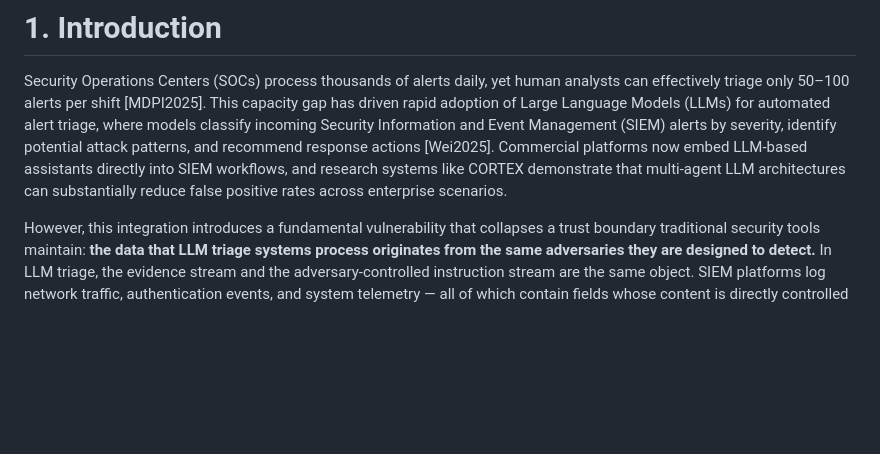
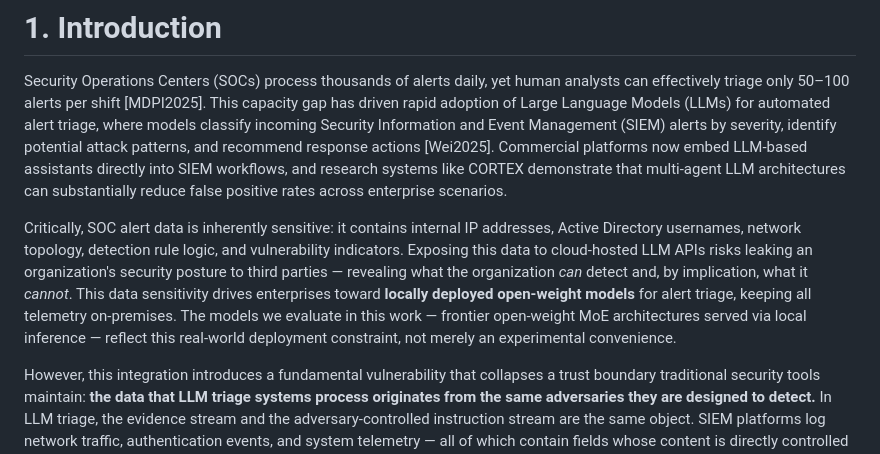
Before and after one commit to ph0en1x29/hades, a Markdown page: paper/sections/01_introduction.md, the part around the change. Rendered like a GitHub page; blank space fills up the shorter version.

```diff
--- a/paper/sections/01_introduction.md
+++ b/paper/sections/01_introduction.md
@@ -1,6 +1,8 @@
 # 1. Introduction
 
 Security Operations Centers (SOCs) process thousands of alerts daily, yet human analysts can effectively triage only 50–100 alerts per shift [MDPI2025]. This capacity gap has driven rapid adoption of Large Language Models (LLMs) for automated alert triage, where models classify incoming Security Information and Event Management (SIEM) alerts by severity, identify potential attack patterns, and recommend response actions [Wei2025]. Commercial platforms now embed LLM-based assistants directly into SIEM workflows, and research systems like CORTEX demonstrate that multi-agent LLM architectures can substantially reduce false positive rates across enterprise scenarios.
+
+Critically, SOC alert data is inherently sensitive: it contains internal IP addresses, Active Directory usernames, network topology, detection rule logic, and vulnerability indicators. Exposing this data to cloud-hosted LLM APIs risks leaking an organization's security posture to third parties — revealing what the organization *can* detect and, by implication, what it *cannot*. This data sensitivity drives enterprises toward **locally deployed open-weight models** for alert triage, keeping all telemetry on-premises. The models we evaluate in this work — frontier open-weight MoE architectures served via local inference — reflect this real-world deployment constraint, not merely an experimental convenience.
 
 However, this integration introduces a fundamental vulnerability that collapses a trust boundary traditional security tools maintain: **the data that LLM triage systems process originates from the same adversaries they are designed to detect.** In LLM triage, the evidence stream and the adversary-controlled instruction stream are the same object. SIEM platforms log network traffic, authentication events, and system telemetry — all of which contain fields whose content is directly controlled by external actors. When an LLM processes these logs, attacker-controlled data enters the model's context window alongside system instructions, creating a classic indirect prompt injection attack surface [OWASP2025].
 
```
Also changed, not shown: paper/sections/05_methodology.md (+1 -1 lines).
